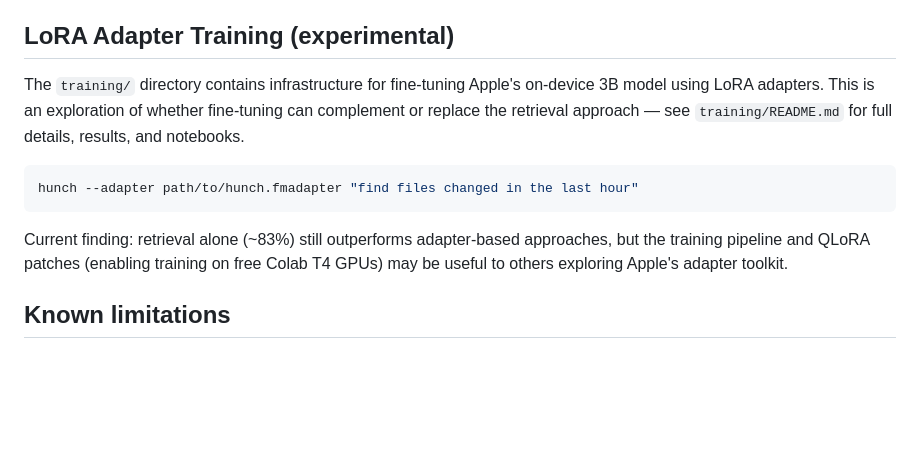
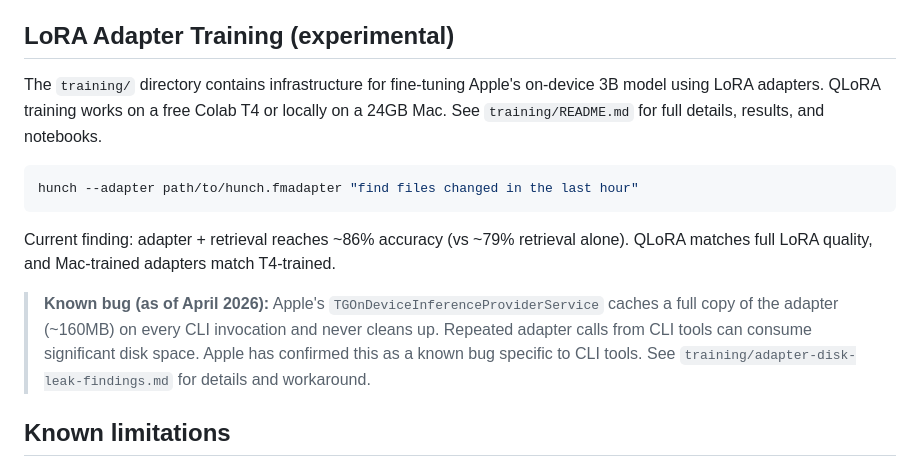
Before and after one commit to es617/hunch, a Markdown page: README.md, the part around the change. GitHub-like rendering; blank space fills up the shorter version.

````diff
--- a/README.md
+++ b/README.md
@@ -173,13 +173,15 @@ This clones [tldr-pages](https://github.com/tldr-pages/tldr), parses all entries
 
 ## LoRA Adapter Training (experimental)
 
-The `training/` directory contains infrastructure for fine-tuning Apple's on-device 3B model using LoRA adapters. This is an exploration of whether fine-tuning can complement or replace the retrieval approach — see `training/README.md` for full details, results, and notebooks.
+The `training/` directory contains infrastructure for fine-tuning Apple's on-device 3B model using LoRA adapters. QLoRA training works on a free Colab T4 or locally on a 24GB Mac. See `training/README.md` for full details, results, and notebooks.
 
 ```bash
 hunch --adapter path/to/hunch.fmadapter "find files changed in the last hour"
 ```
 
-Current finding: retrieval alone (~83%) still outperforms adapter-based approaches, but the training pipeline and QLoRA patches (enabling training on free Colab T4 GPUs) may be useful to others exploring Apple's adapter toolkit.
+Current finding: adapter + retrieval reaches ~86% accuracy (vs ~79% retrieval alone). QLoRA matches full LoRA quality, and Mac-trained adapters match T4-trained.
+
+> **Known bug (as of April 2026):** Apple's `TGOnDeviceInferenceProviderService` caches a full copy of the adapter (~160MB) on every CLI invocation and never cleans up. Repeated adapter calls from CLI tools can consume significant disk space. Apple has confirmed this as a known bug specific to CLI tools. See `training/adapter-disk-leak-findings.md` for details and workaround.
 
 ## Known limitations
 
````
